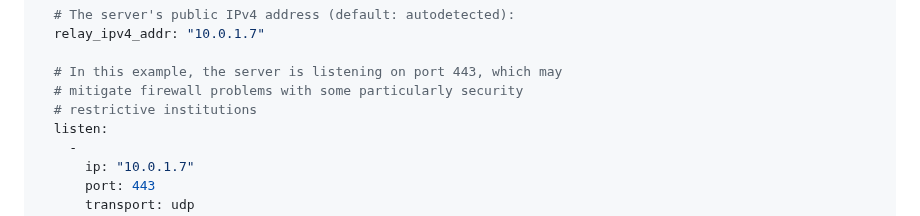
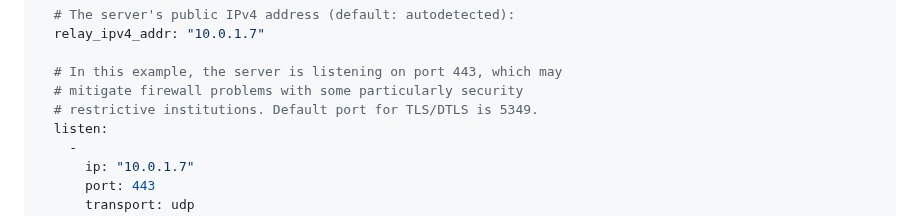
Before and after one commit to bilo1967/rebooth, a Markdown page: README-TURNSTUN.md, the part around the change. Drawn GitHub-style.

Commit message:
Fixed comment

```diff
--- a/README-TURNSTUN.md
+++ b/README-TURNSTUN.md
@@ -18,7 +18,7 @@ eturnal:
 
   # In this example, the server is listening on port 443, which may
   # mitigate firewall problems with some particularly security
-  # restrictive institutions
+  # restrictive institutions. Default port for TLS/DTLS is 5349.
   listen:
     -
       ip: "10.0.1.7"
```
